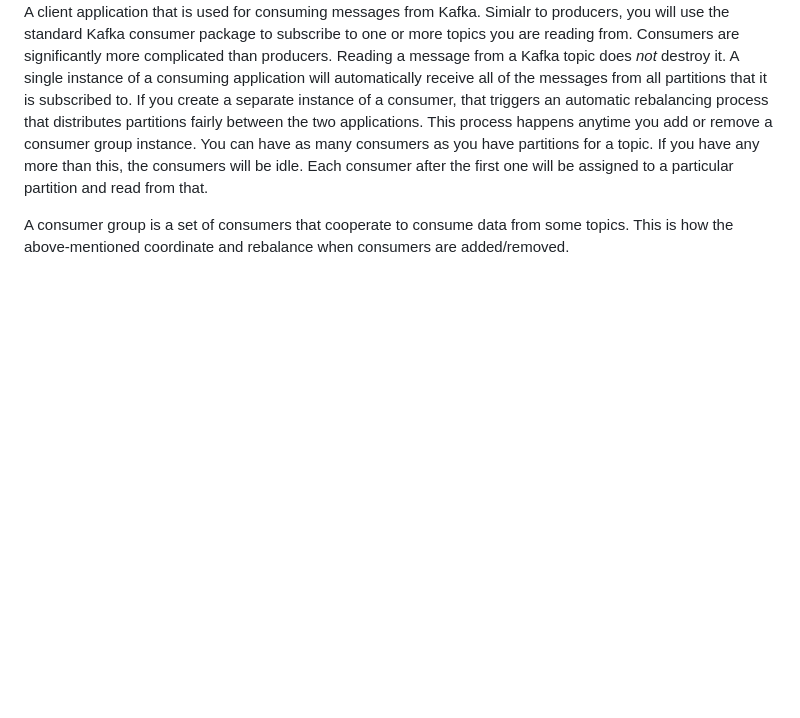
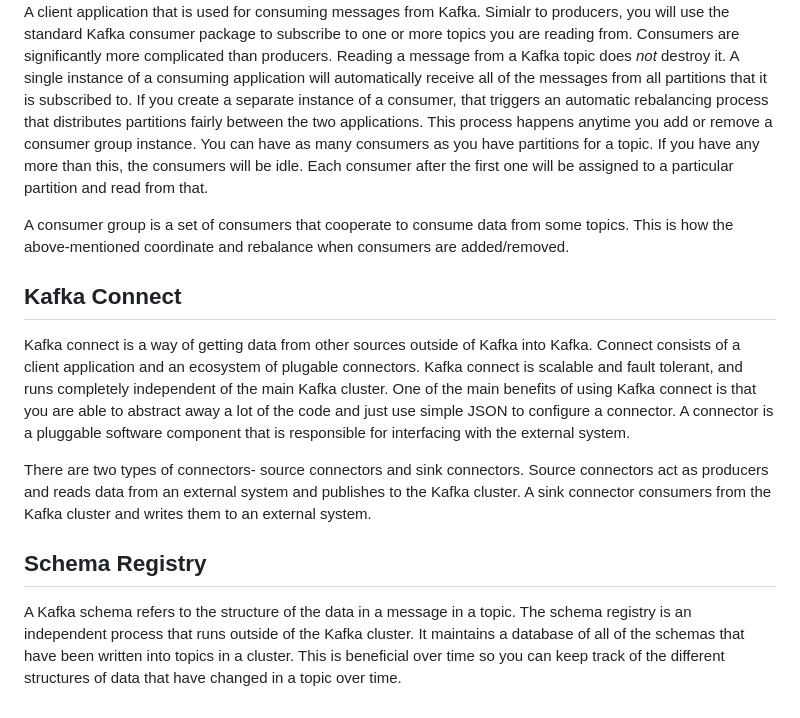
Before and after one commit to Trevor-Fagan/UpSkill, a Markdown page: Technologies/Kafka/Introduction.md, the part around the change. Rendered like a GitHub page; blank space fills up the shorter version.

Commit message:
Complete Kafka tutorial series

```diff
--- a/Technologies/Kafka/Introduction.md
+++ b/Technologies/Kafka/Introduction.md
@@ -83,3 +83,20 @@ after the first one will be assigned to a particular partition and read from tha
 
 A consumer group is a set of consumers that cooperate to consume data from some topics. This is how the above-mentioned
 coordinate and rebalance when consumers are added/removed.
+
+## Kafka Connect
+Kafka connect is a way of getting data from other sources outside of Kafka into Kafka. Connect consists of a client application
+and an ecosystem of plugable connectors. Kafka connect is scalable and fault tolerant, and runs completely independent of the
+main Kafka cluster. One of the main benefits of using Kafka connect is that you are able to abstract away a lot of the code
+and just use simple JSON to configure a connector. A connector is a pluggable software component that is responsible for
+interfacing with the external system.
+
+There are two types of connectors- source connectors and sink connectors. Source connectors act as producers and reads data
+from an external system and publishes to the Kafka cluster. A sink connector consumers from the Kafka cluster and writes
+them to an external system.
+
+## Schema Registry
+A Kafka schema refers to the structure of the data in a message in a topic. The schema registry is an independent process
+that runs outside of the Kafka cluster. It maintains a database of all of the schemas that have been written into topics
+in a cluster. This is beneficial over time so you can keep track of the different structures of data that have changed in
+a topic over time.
```
Also changed, not shown: Languages/Regex/Introduction.md (added).
